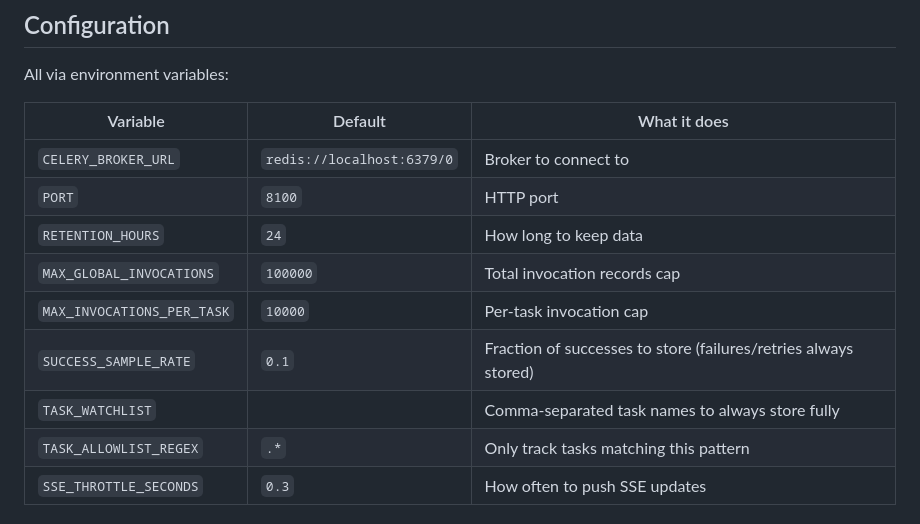
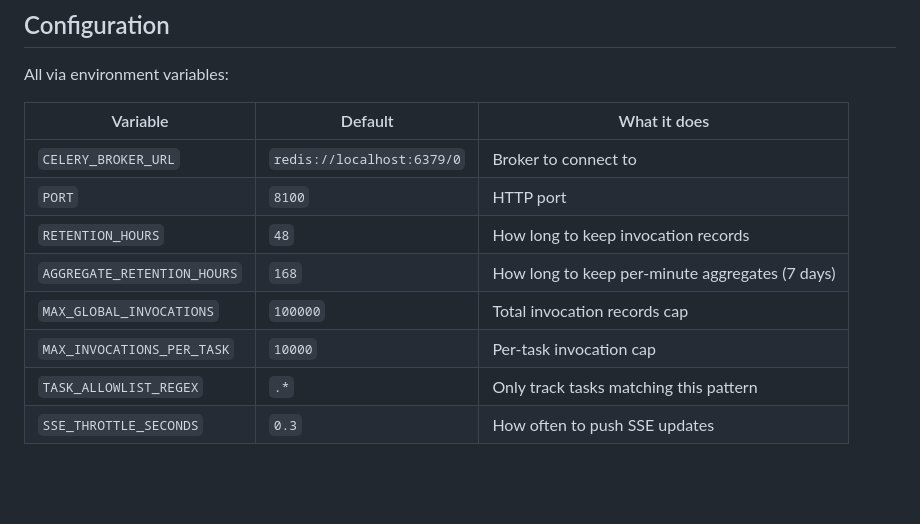
Before and after one commit to PostHog/phlower, a Markdown page: README.md, the part around the change. Rendered like a GitHub page; blank space fills up the shorter version.

Commit message:
docs: update config table for new retention defaults

```diff
--- a/README.md
+++ b/README.md
@@ -57,11 +57,10 @@ All via environment variables:
 |----------|---------|-------------|
 | `CELERY_BROKER_URL` | `redis://localhost:6379/0` | Broker to connect to |
 | `PORT` | `8100` | HTTP port |
-| `RETENTION_HOURS` | `24` | How long to keep data |
+| `RETENTION_HOURS` | `48` | How long to keep invocation records |
+| `AGGREGATE_RETENTION_HOURS` | `168` | How long to keep per-minute aggregates (7 days) |
 | `MAX_GLOBAL_INVOCATIONS` | `100000` | Total invocation records cap |
 | `MAX_INVOCATIONS_PER_TASK` | `10000` | Per-task invocation cap |
-| `SUCCESS_SAMPLE_RATE` | `0.1` | Fraction of successes to store (failures/retries always stored) |
-| `TASK_WATCHLIST` | | Comma-separated task names to always store fully |
 | `TASK_ALLOWLIST_REGEX` | `.*` | Only track tasks matching this pattern |
 | `SSE_THROTTLE_SECONDS` | `0.3` | How often to push SSE updates |
 
```
